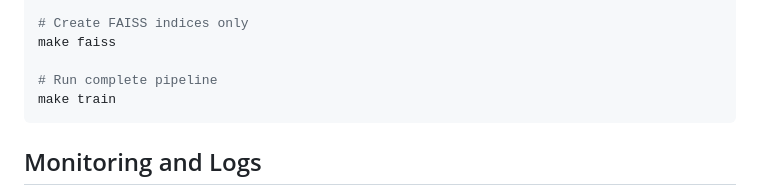
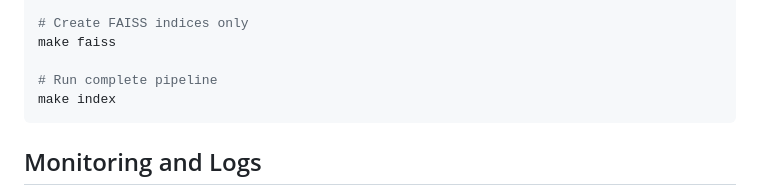
Before and after one commit to FinlyWealth/mds-finly-search, a Markdown page: src/indexing/README.md, the part around the change. GitHub-like rendering.

````diff
--- a/src/indexing/README.md
+++ b/src/indexing/README.md
@@ -191,7 +191,7 @@ make db-load
 make faiss
 
 # Run complete pipeline
-make train
+make index
 ```
 
 ## Monitoring and Logs
````
Also changed, not shown: img/index_pipeline.png (renamed from img/preprocess_pipeline.png), 12 other files.
